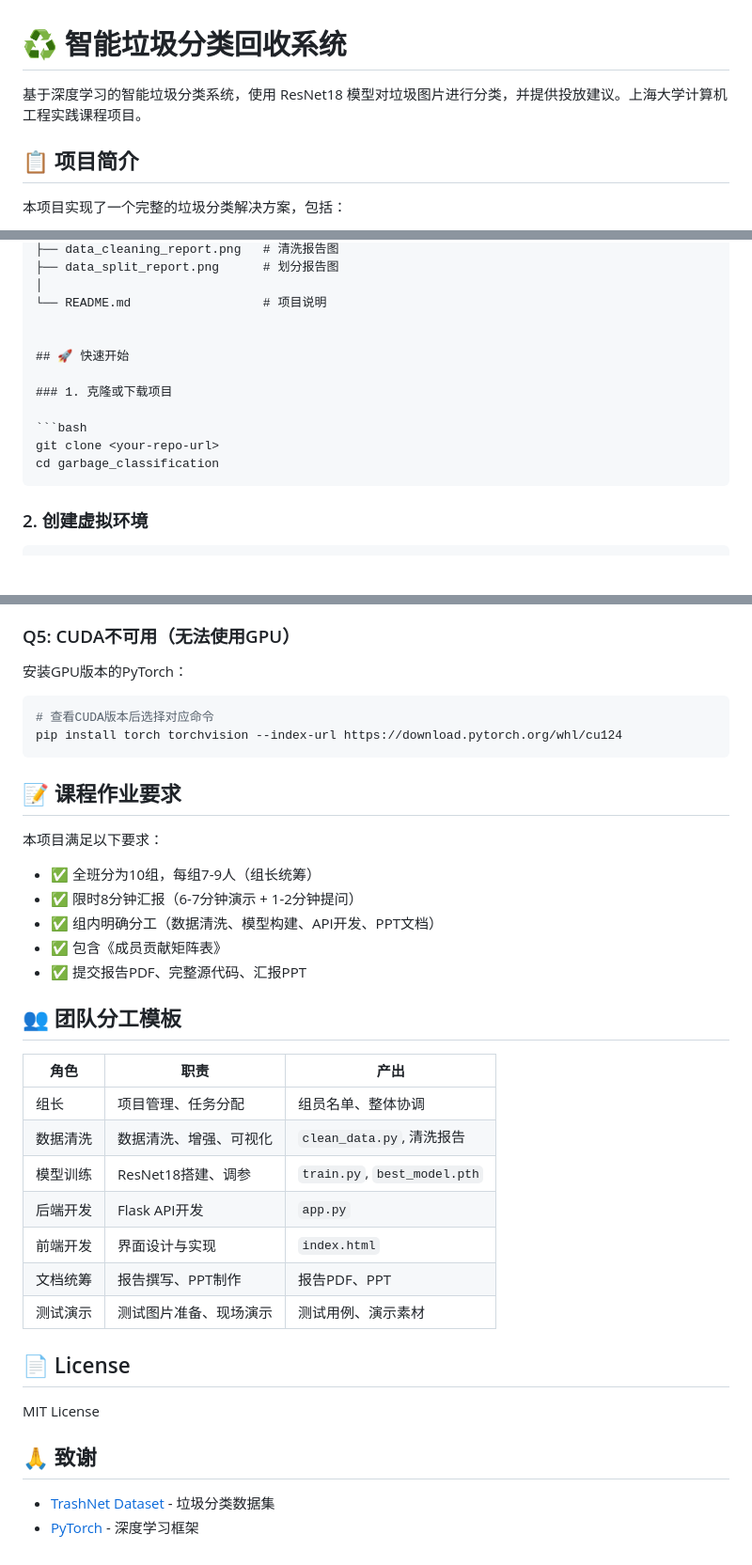
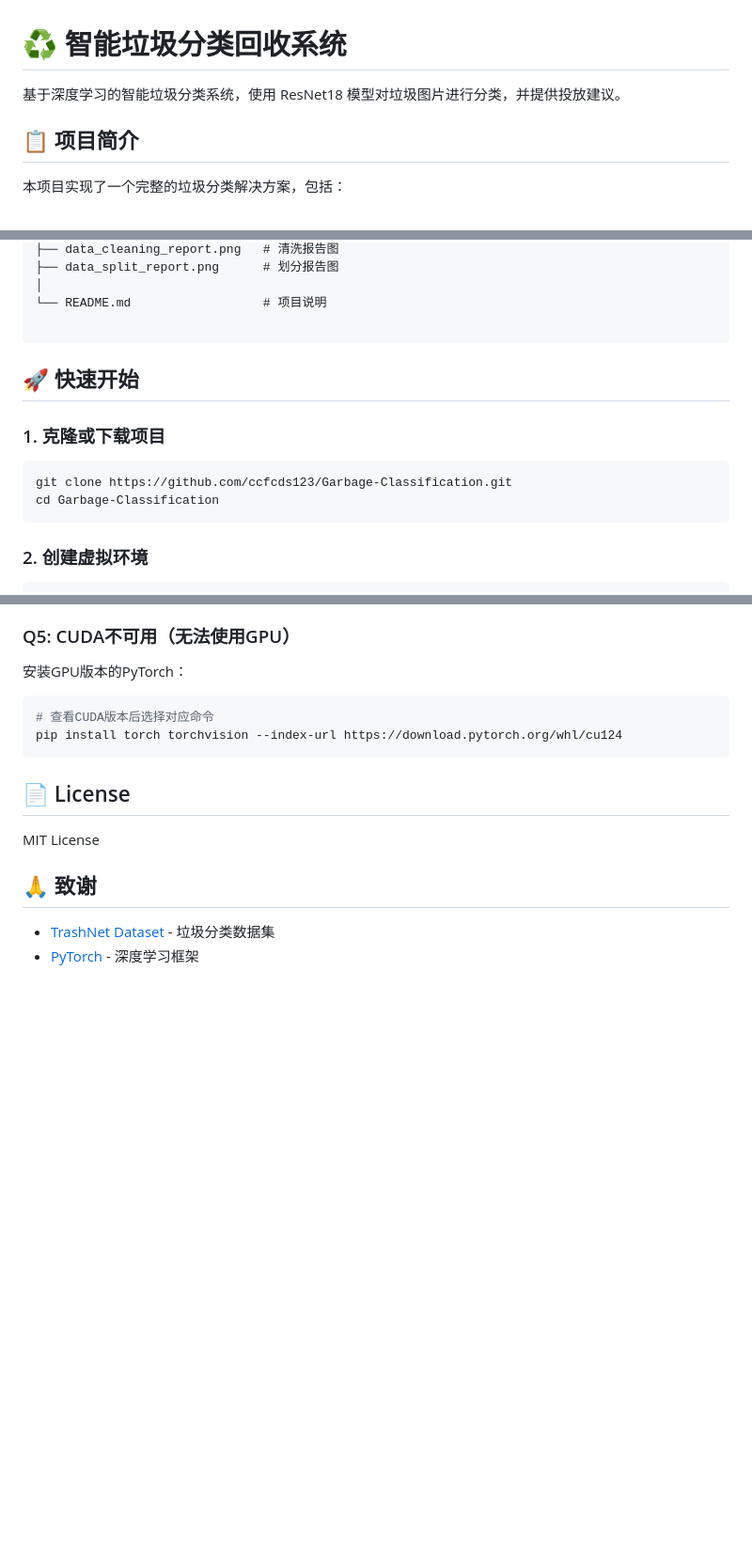
Before and after one commit to ccfcds123/Garbage-Classification, a Markdown page: readme.md, 3 parts joined by grey strips. Shown at 94% size. Drawn GitHub-style; blank space fills up the shorter version.

Commit message:
Revise README with updated project info and accuracy
Updated project details and improved accuracy metrics.

````diff
--- a/readme.md
+++ b/readme.md
@@ -1,6 +1,6 @@
 # ♻️ 智能垃圾分类回收系统
 
-基于深度学习的智能垃圾分类系统，使用 ResNet18 模型对垃圾图片进行分类，并提供投放建议。上海大学计算机工程实践课程项目。
+基于深度学习的智能垃圾分类系统，使用 ResNet18 模型对垃圾图片进行分类，并提供投放建议。
 
 ## 📋 项目简介
 
@@ -58,14 +58,14 @@ garbage_classification/
 │
 └── README.md                  # 项目说明
 
-
+```
 ## 🚀 快速开始
 
 ### 1. 克隆或下载项目
 
 ```bash
-git clone <your-repo-url>
-cd garbage_classification
+git clone https://github.com/ccfcds123/Garbage-Classification.git
+cd Garbage-Classification
 ```
 
 ### 2. 创建虚拟环境
@@ -233,28 +233,6 @@ app.run(host='0.0.0.0', port=5001, debug=False)
 pip install torch torchvision --index-url https://download.pytorch.org/whl/cu124
 ```
 
-## 📝 课程作业要求
-
-本项目满足以下要求：
-
-- ✅ 全班分为10组，每组7-9人（组长统筹）
-- ✅ 限时8分钟汇报（6-7分钟演示 + 1-2分钟提问）
-- ✅ 组内明确分工（数据清洗、模型构建、API开发、PPT文档）
-- ✅ 包含《成员贡献矩阵表》
-- ✅ 提交报告PDF、完整源代码、汇报PPT
-
-## 👥 团队分工模板
-
-| 角色 | 职责 | 产出 |
-| --- | --- | --- |
-| 组长 | 项目管理、任务分配 | 组员名单、整体协调 |
-| 数据清洗 | 数据清洗、增强、可视化 | `clean_data.py`, 清洗报告 |
-| 模型训练 | ResNet18搭建、调参 | `train.py`, `best_model.pth` |
-| 后端开发 | Flask API开发 | `app.py` |
-| 前端开发 | 界面设计与实现 | `index.html` |
-| 文档统筹 | 报告撰写、PPT制作 | 报告PDF、PPT |
-| 测试演示 | 测试图片准备、现场演示 | 测试用例、演示素材 |
-
 ## 📄 License
 
 MIT License
````
Also changed, not shown: other parts of readme.md (+1 -1 lines).
